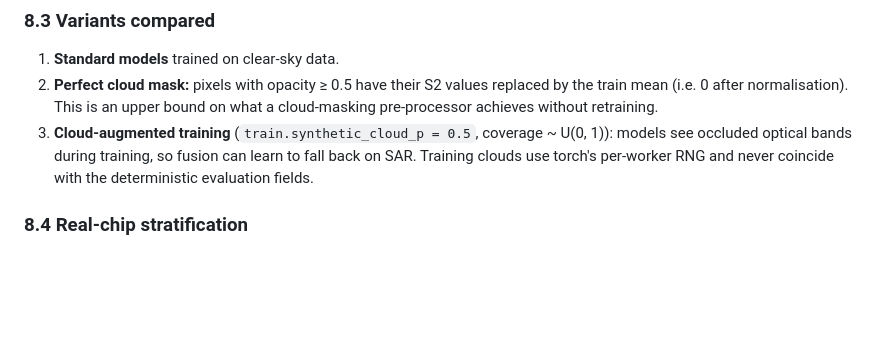
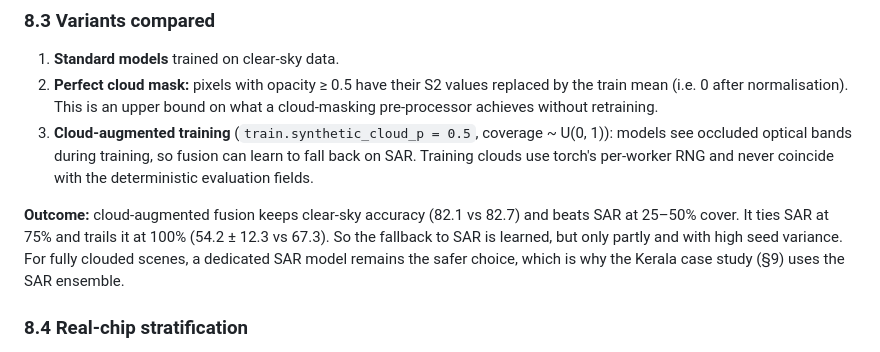
Before and after one commit to suchetkumbar/FloodSeg, a Markdown page: docs/DESIGN.md, the part around the change. Rendered like a GitHub page; blank space fills up the shorter version.

```diff
--- a/docs/DESIGN.md
+++ b/docs/DESIGN.md
@@ -132,6 +132,8 @@ Sen1Floods11 hand labels mark clouded pixels as no-data (`-1`), so the benchmark
 2. **Perfect cloud mask:** pixels with opacity ≥ 0.5 have their S2 values replaced by the train mean (i.e. 0 after normalisation). This is an upper bound on what a cloud-masking pre-processor achieves without retraining.
 3. **Cloud-augmented training** (`train.synthetic_cloud_p = 0.5`, coverage ~ U(0, 1)): models see occluded optical bands during training, so fusion can learn to fall back on SAR. Training clouds use torch's per-worker RNG and never coincide with the deterministic evaluation fields.
 
+**Outcome:** cloud-augmented fusion keeps clear-sky accuracy (82.1 vs 82.7) and beats SAR at 25–50% cover. It ties SAR at 75% and trails it at 100% (54.2 ± 12.3 vs 67.3). So the fallback to SAR is learned, but only partly and with high seed variance. For fully clouded scenes, a dedicated SAR model remains the safer choice, which is why the Kerala case study (§9) uses the SAR ensemble.
+
 ### 8.4 Real-chip stratification
 Test chips are binned by (a) a heuristic cloud proxy (B2, B3, B4 > 0.18 or B10 > 0.012) and (b) the labelled no-data fraction. The proxy agrees only moderately with the labellers' mask (P(no-data | proxy) = 0.40, P(proxy | no-data) = 0.58), so it is used for stratification only. Because clouded pixels carry no label, these bins measure performance on the *visible* part of cloudy scenes (adjacency effects, thin cloud, haze, shadow).
 
```
Also changed, not shown: README.md (+5 -2 lines), outputs/results/m4_table.md (+8 -3 lines), outputs/figures/m4_cloud_robustness.png, outputs/figures/m4_occlusion_example.png, 2 other files.
